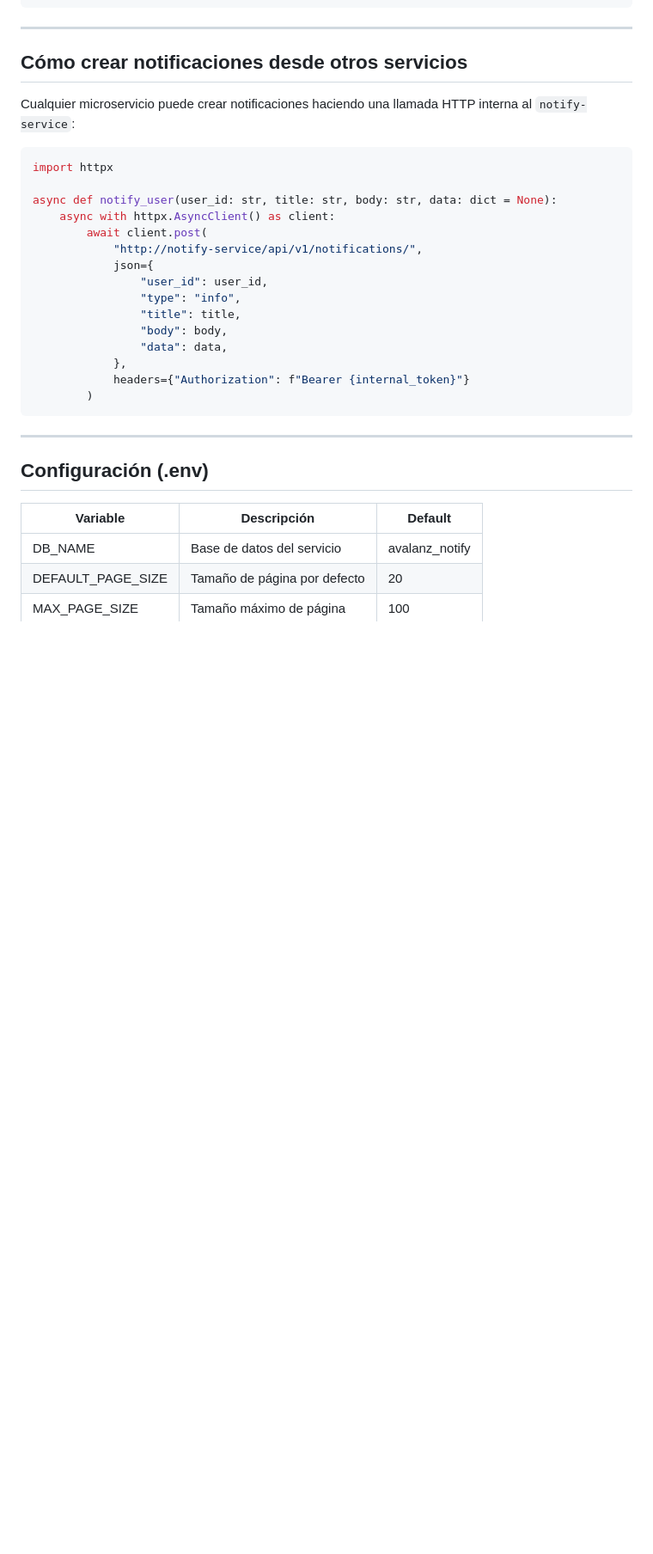
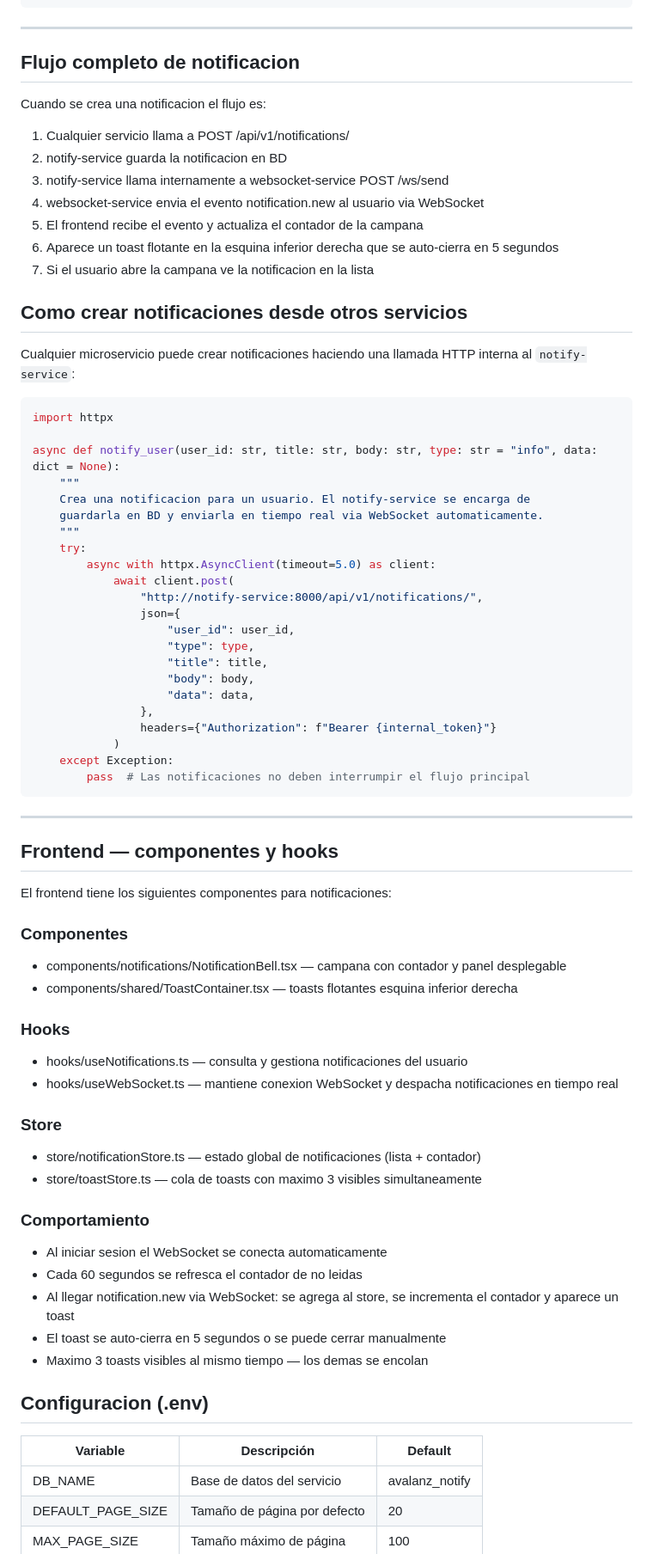
Before and after one commit to Abyblackmouth/intranet-avalanz, a Markdown page: docs/architecture/notify-service.md, the part around the change. Shown at 86% size. Rendered like a GitHub page; blank space fills up the shorter version.

Commit message:
docs: update notify-service guide with WebSocket flow and frontend components

````diff
--- a/docs/architecture/notify-service.md
+++ b/docs/architecture/notify-service.md
@@ -117,31 +117,73 @@ notify-service/
 
 ---
 
-## Cómo crear notificaciones desde otros servicios
+## Flujo completo de notificacion
+
+Cuando se crea una notificacion el flujo es:
+
+1. Cualquier servicio llama a POST /api/v1/notifications/
+2. notify-service guarda la notificacion en BD
+3. notify-service llama internamente a websocket-service POST /ws/send
+4. websocket-service envia el evento notification.new al usuario via WebSocket
+5. El frontend recibe el evento y actualiza el contador de la campana
+6. Aparece un toast flotante en la esquina inferior derecha que se auto-cierra en 5 segundos
+7. Si el usuario abre la campana ve la notificacion en la lista
+
+## Como crear notificaciones desde otros servicios
 
 Cualquier microservicio puede crear notificaciones haciendo una llamada HTTP interna al `notify-service`:
 
 ```python
 import httpx
 
-async def notify_user(user_id: str, title: str, body: str, data: dict = None):
-    async with httpx.AsyncClient() as client:
-        await client.post(
-            "http://notify-service/api/v1/notifications/",
-            json={
-                "user_id": user_id,
-                "type": "info",
-                "title": title,
-                "body": body,
-                "data": data,
-            },
-            headers={"Authorization": f"Bearer {internal_token}"}
-        )
+async def notify_user(user_id: str, title: str, body: str, type: str = "info", data: dict = None):
+    """
+    Crea una notificacion para un usuario. El notify-service se encarga de
+    guardarla en BD y enviarla en tiempo real via WebSocket automaticamente.
+    """
+    try:
+        async with httpx.AsyncClient(timeout=5.0) as client:
+            await client.post(
+                "http://notify-service:8000/api/v1/notifications/",
+                json={
+                    "user_id": user_id,
+                    "type": type,
+                    "title": title,
+                    "body": body,
+                    "data": data,
+                },
+                headers={"Authorization": f"Bearer {internal_token}"}
+            )
+    except Exception:
+        pass  # Las notificaciones no deben interrumpir el flujo principal
 ```
 
 ---
 
-## Configuración (.env)
+## Frontend — componentes y hooks
+
+El frontend tiene los siguientes componentes para notificaciones:
+
+### Componentes
+- components/notifications/NotificationBell.tsx — campana con contador y panel desplegable
+- components/shared/ToastContainer.tsx — toasts flotantes esquina inferior derecha
+
+### Hooks
+- hooks/useNotifications.ts — consulta y gestiona notificaciones del usuario
+- hooks/useWebSocket.ts — mantiene conexion WebSocket y despacha notificaciones en tiempo real
+
+### Store
+- store/notificationStore.ts — estado global de notificaciones (lista + contador)
+- store/toastStore.ts — cola de toasts con maximo 3 visibles simultaneamente
+
+### Comportamiento
+- Al iniciar sesion el WebSocket se conecta automaticamente
+- Cada 60 segundos se refresca el contador de no leidas
+- Al llegar notification.new via WebSocket: se agrega al store, se incrementa el contador y aparece un toast
+- El toast se auto-cierra en 5 segundos o se puede cerrar manualmente
+- Maximo 3 toasts visibles al mismo tiempo — los demas se encolan
+
+## Configuracion (.env)
 
 | Variable | Descripción | Default |
 |---|---|---|
````
